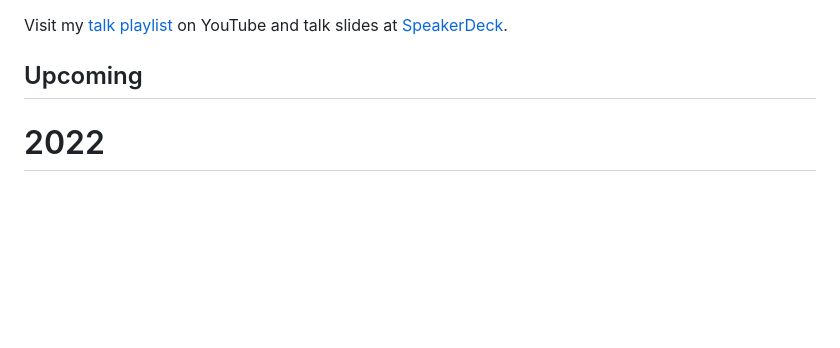
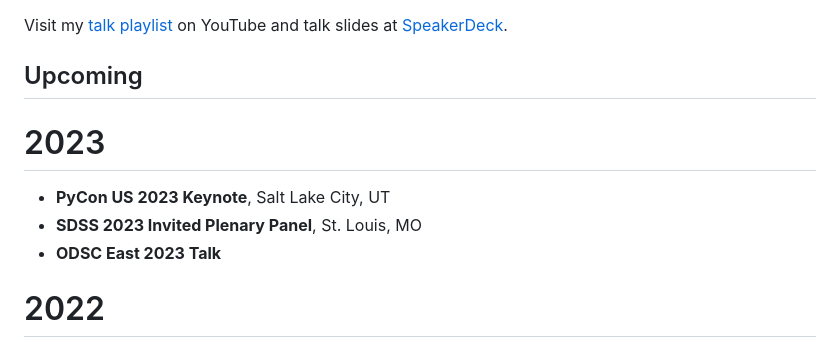
Before and after one commit to willingc/willing-consulting-2022, a Markdown page: docs/speaking.md, the part around the change. GitHub-like rendering; blank space fills up the shorter version.

Commit message:
update speaking

```diff
--- a/docs/speaking.md
+++ b/docs/speaking.md
@@ -3,6 +3,12 @@
 Visit my [talk playlist](https://www.youtube.com/playlist?list=PLbmHuawY0ITI8crhYoMMi2xiZiKQuxMEj) on YouTube and talk slides at [SpeakerDeck](https://speakerdeck.com/willingc).
 
 ## Upcoming
+
+# 2023
+
+- **PyCon US 2023 Keynote**, Salt Lake City, UT
+- **SDSS 2023 Invited Plenary Panel**, St. Louis, MO
+- **ODSC East 2023 Talk**
 
 # 2022
 
```
